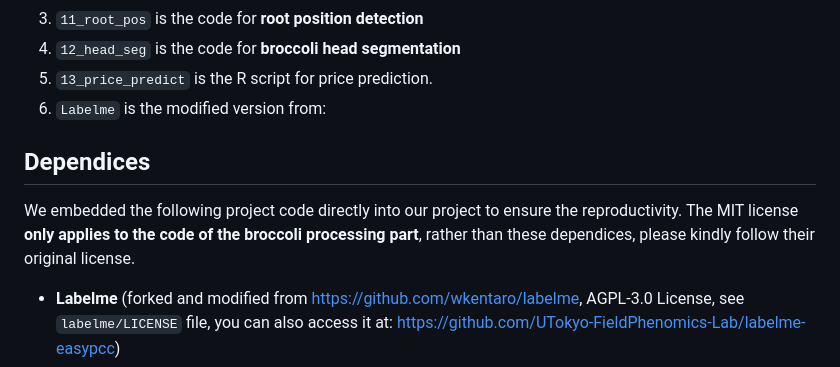
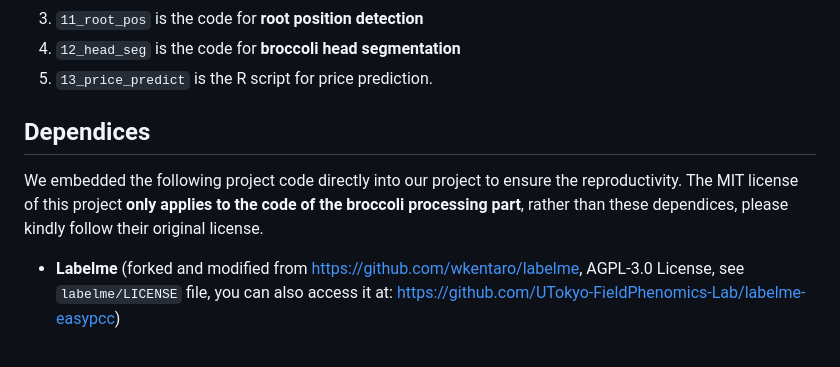
Before and after one commit to UTokyo-FieldPhenomics-Lab/UAVbroccoli, a Markdown page: README.md, the part around the change. GitHub-like rendering.

```diff
--- a/README.md
+++ b/README.md
@@ -14,11 +14,10 @@ The folder structure of this project:
 3. `11_root_pos` is the code for **root position detection**
 4. `12_head_seg` is the code for **broccoli head segmentation**
 5. `13_price_predict` is the R script for price prediction.
-5. `Labelme` is the modified version from:
 
 ## Dependices
 
-We embedded the following project code directly into our project to ensure the reproductivity. The MIT license **only applies to the code of the broccoli processing part**, rather than these dependices, please kindly follow their original license.
+We embedded the following project code directly into our project to ensure the reproductivity. The MIT license of this project **only applies to the code of the broccoli processing part**, rather than these dependices, please kindly follow their original license.
 
 * **Labelme** (forked and modified from https://github.com/wkentaro/labelme, AGPL-3.0 License, see `labelme/LICENSE` file, you can also access it at: https://github.com/UTokyo-FieldPhenomics-Lab/labelme-easypcc)
 * **Yolo V5** (forked from https://github.com/ultralytics/yolov5, AGPL-3.0 license, see `11_root_positions/yolov5/LICENSE` file)
```
